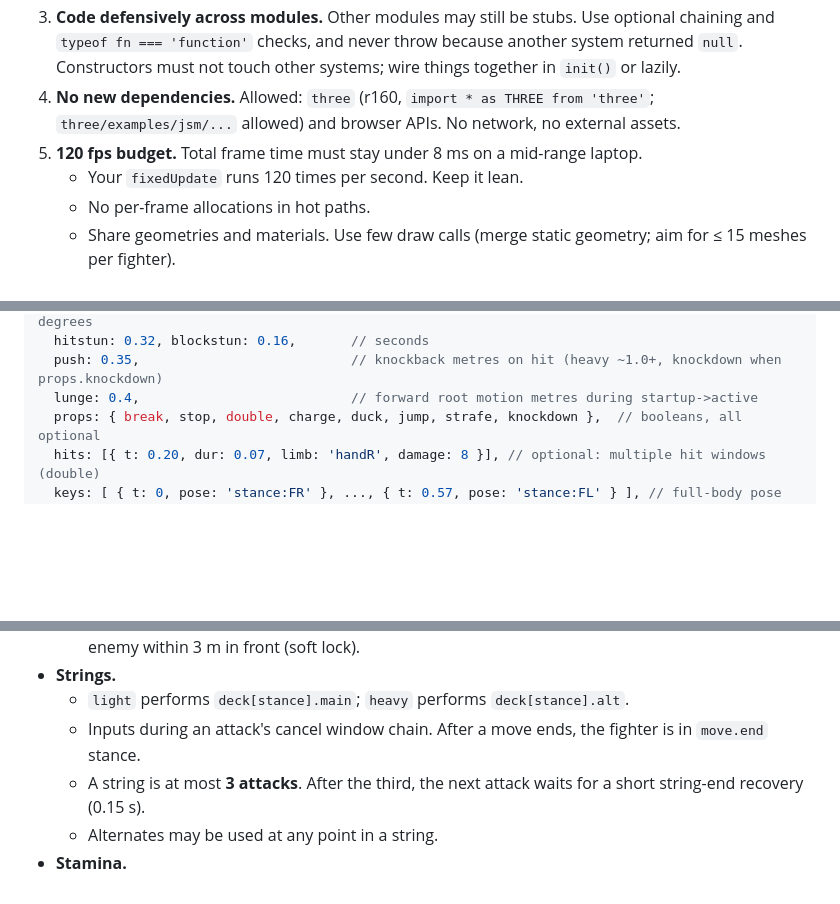
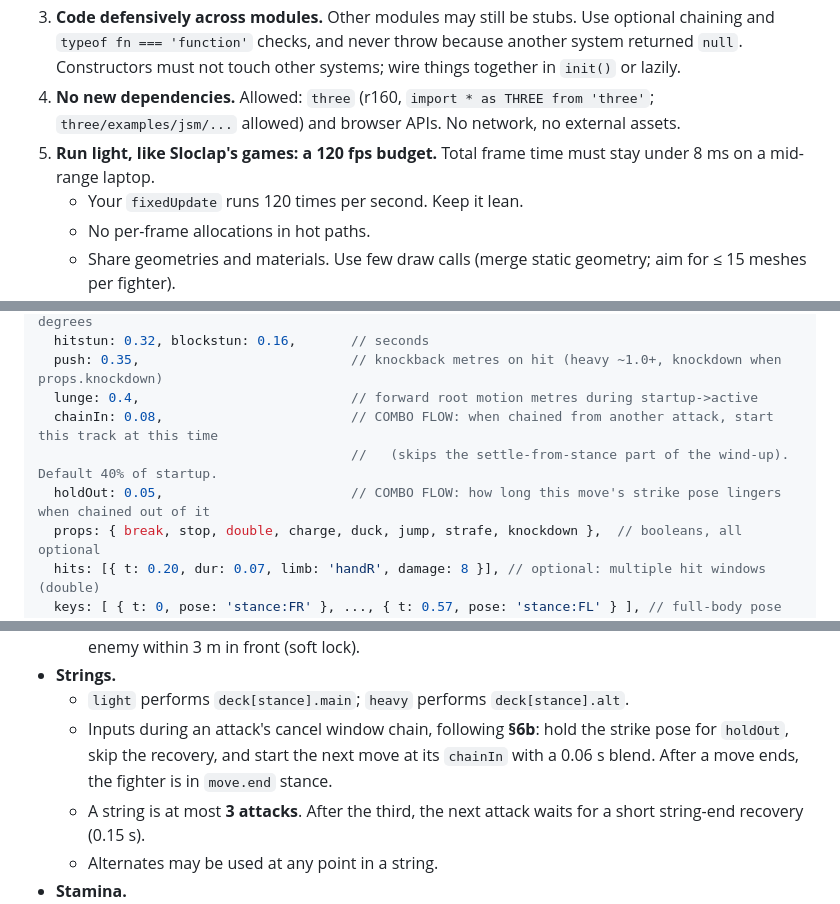
Before and after one commit to subcinctus/da-one, a Markdown page: fighter/FIGHTER.md, 3 parts joined by grey strips. Drawn GitHub-style; blank space fills up the shorter version.

```diff
--- a/fighter/FIGHTER.md
+++ b/fighter/FIGHTER.md
@@ -17,7 +18,7 @@ One self-contained HTML file. three.js r160 via esbuild. No assets, no network:
 2. **Implement the contracted APIs exactly.** Other agents are coding against them in parallel without seeing your code. You may add more API, but never rename or remove contracted API.
 3. **Code defensively across modules.** Other modules may still be stubs. Use optional chaining and `typeof fn === 'function'` checks, and never throw because another system returned `null`. Constructors must not touch other systems; wire things together in `init()` or lazily.
 4. **No new dependencies.** Allowed: `three` (r160, `import * as THREE from 'three'`; `three/examples/jsm/...` allowed) and browser APIs. No network, no external assets.
-5. **120 fps budget.** Total frame time must stay under 8 ms on a mid-range laptop.
+5. **Run light, like Sloclap's games: a 120 fps budget.** Total frame time must stay under 8 ms on a mid-range laptop.
    - Your `fixedUpdate` runs 120 times per second. Keep it lean.
    - No per-frame allocations in hot paths.
    - Share geometries and materials. Use few draw calls (merge static geometry; aim for ≤ 15 meshes per fighter).
@@ -189,6 +191,9 @@ Gameplay reads: `input.move {x, y}`, `input.look {x, y}`, `input.down(a)`, `inpu
   hitstun: 0.32, blockstun: 0.16,       // seconds
   push: 0.35,                           // knockback metres on hit (heavy ~1.0+, knockdown when props.knockdown)
   lunge: 0.4,                           // forward root motion metres during startup->active
+  chainIn: 0.08,                        // COMBO FLOW: when chained from another attack, start this track at this time
+                                        //   (skips the settle-from-stance part of the wind-up). Default 40% of startup.
+  holdOut: 0.05,                        // COMBO FLOW: how long this move's strike pose lingers when chained out of it
   props: { break, stop, double, charge, duck, jump, strafe, knockdown },  // booleans, all optional
   hits: [{ t: 0.20, dur: 0.07, limb: 'handR', damage: 8 }], // optional: multiple hit windows (double)
   keys: [ { t: 0, pose: 'stance:FR' }, ..., { t: 0.57, pose: 'stance:FL' } ], // full-body pose keys
@@ -261,7 +290,7 @@ intent = { moveX, moveZ,            // desired world-space move direction * magn
   - The player without lock-on faces the movement direction, and attacks auto-aim at the nearest enemy within 3 m in front (soft lock).
 - **Strings.**
   - `light` performs `deck[stance].main`; `heavy` performs `deck[stance].alt`.
-  - Inputs during an attack's cancel window chain. After a move ends, the fighter is in `move.end` stance.
+  - Inputs during an attack's cancel window chain, following **§6b**: hold the strike pose for `holdOut`, skip the recovery, and start the next move at its `chainIn` with a 0.06 s blend. After a move ends, the fighter is in `move.end` stance.
   - A string is at most **3 attacks**. After the third, the next attack waits for a short string-end recovery (0.15 s).
   - Alternates may be used at any point in a string.
 - **Stamina.**
```
Also changed, not shown: other parts of fighter/FIGHTER.md (+27 -1 lines).
